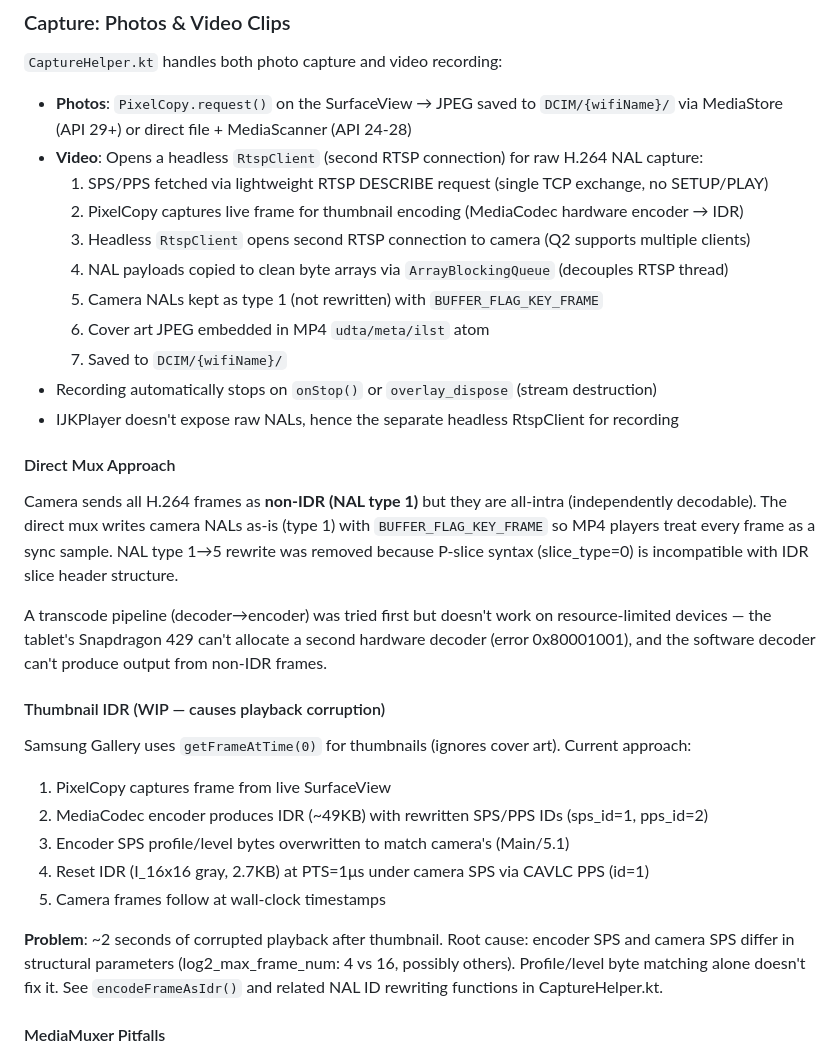
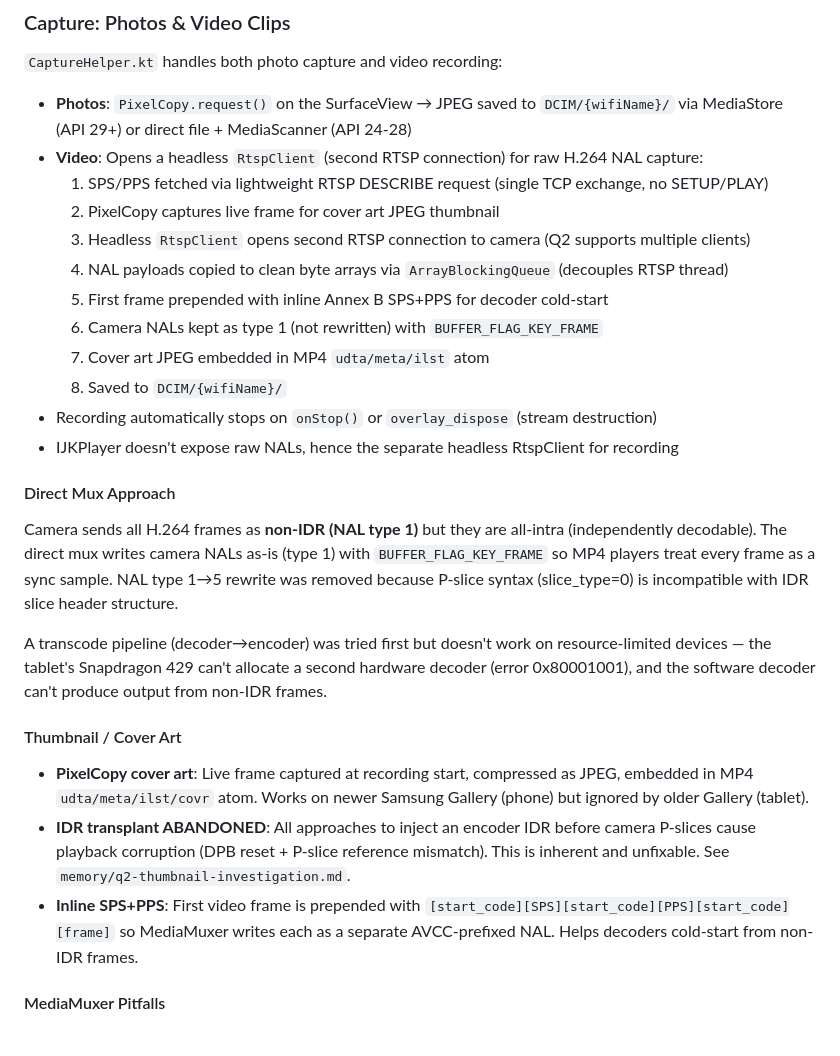
Before and after one commit to farmhome5/hawkeye-wifi-viewer, a Markdown page: CLAUDE.md, the part around the change. GitHub-like rendering.

Commit message:
Update CLAUDE.md: IJKPlayer architecture, thumbnail status, inline SPS+PPS
Co-Authored-By: Claude Opus 4.6 <noreply@anthropic.com>

```diff
--- a/CLAUDE.md
+++ b/CLAUDE.md
@@ -92,12 +92,13 @@ An `OnLayoutChangeListener` on the parent container detects dimension changes on
 - **Photos**: `PixelCopy.request()` on the SurfaceView → JPEG saved to `DCIM/{wifiName}/` via MediaStore (API 29+) or direct file + MediaScanner (API 24-28)
 - **Video**: Opens a headless `RtspClient` (second RTSP connection) for raw H.264 NAL capture:
   1. SPS/PPS fetched via lightweight RTSP DESCRIBE request (single TCP exchange, no SETUP/PLAY)
-  2. PixelCopy captures live frame for thumbnail encoding (MediaCodec hardware encoder → IDR)
+  2. PixelCopy captures live frame for cover art JPEG thumbnail
   3. Headless `RtspClient` opens second RTSP connection to camera (Q2 supports multiple clients)
   4. NAL payloads copied to clean byte arrays via `ArrayBlockingQueue` (decouples RTSP thread)
-  5. Camera NALs kept as type 1 (not rewritten) with `BUFFER_FLAG_KEY_FRAME`
-  6. Cover art JPEG embedded in MP4 `udta/meta/ilst` atom
-  7. Saved to `DCIM/{wifiName}/`
+  5. First frame prepended with inline Annex B SPS+PPS for decoder cold-start
+  6. Camera NALs kept as type 1 (not rewritten) with `BUFFER_FLAG_KEY_FRAME`
+  7. Cover art JPEG embedded in MP4 `udta/meta/ilst` atom
+  8. Saved to `DCIM/{wifiName}/`
 - Recording automatically stops on `onStop()` or `overlay_dispose` (stream destruction)
 - IJKPlayer doesn't expose raw NALs, hence the separate headless RtspClient for recording
 
@@ -107,16 +108,11 @@ Camera sends all H.264 frames as **non-IDR (NAL type 1)** but they are all-intra
 
 A transcode pipeline (decoder→encoder) was tried first but doesn't work on resource-limited devices — the tablet's Snapdragon 429 can't allocate a second hardware decoder (error 0x80001001), and the software decoder can't produce output from non-IDR frames.
 
-#### Thumbnail IDR (WIP — causes playback corruption)
+#### Thumbnail / Cover Art
 
-Samsung Gallery uses `getFrameAtTime(0)` for thumbnails (ignores cover art). Current approach:
-1. PixelCopy captures frame from live SurfaceView
-2. MediaCodec encoder produces IDR (~49KB) with rewritten SPS/PPS IDs (sps_id=1, pps_id=2)
-3. Encoder SPS profile/level bytes overwritten to match camera's (Main/5.1)
-4. Reset IDR (I_16x16 gray, 2.7KB) at PTS=1μs under camera SPS via CAVLC PPS (id=1)
-5. Camera frames follow at wall-clock timestamps
-
-**Problem**: ~2 seconds of corrupted playback after thumbnail. Root cause: encoder SPS and camera SPS differ in structural parameters (log2_max_frame_num: 4 vs 16, possibly others). Profile/level byte matching alone doesn't fix it. See `encodeFrameAsIdr()` and related NAL ID rewriting functions in CaptureHelper.kt.
+- **PixelCopy cover art**: Live frame captured at recording start, compressed as JPEG, embedded in MP4 `udta/meta/ilst/covr` atom. Works on newer Samsung Gallery (phone) but ignored by older Gallery (tablet).
+- **IDR transplant ABANDONED**: All approaches to inject an encoder IDR before camera P-slices cause playback corruption (DPB reset + P-slice reference mismatch). This is inherent and unfixable. See `memory/q2-thumbnail-investigation.md`.
+- **Inline SPS+PPS**: First video frame is prepended with `[start_code][SPS][start_code][PPS][start_code][frame]` so MediaMuxer writes each as a separate AVCC-prefixed NAL. Helps decoders cold-start from non-IDR frames.
 
 #### MediaMuxer Pitfalls
 
```
